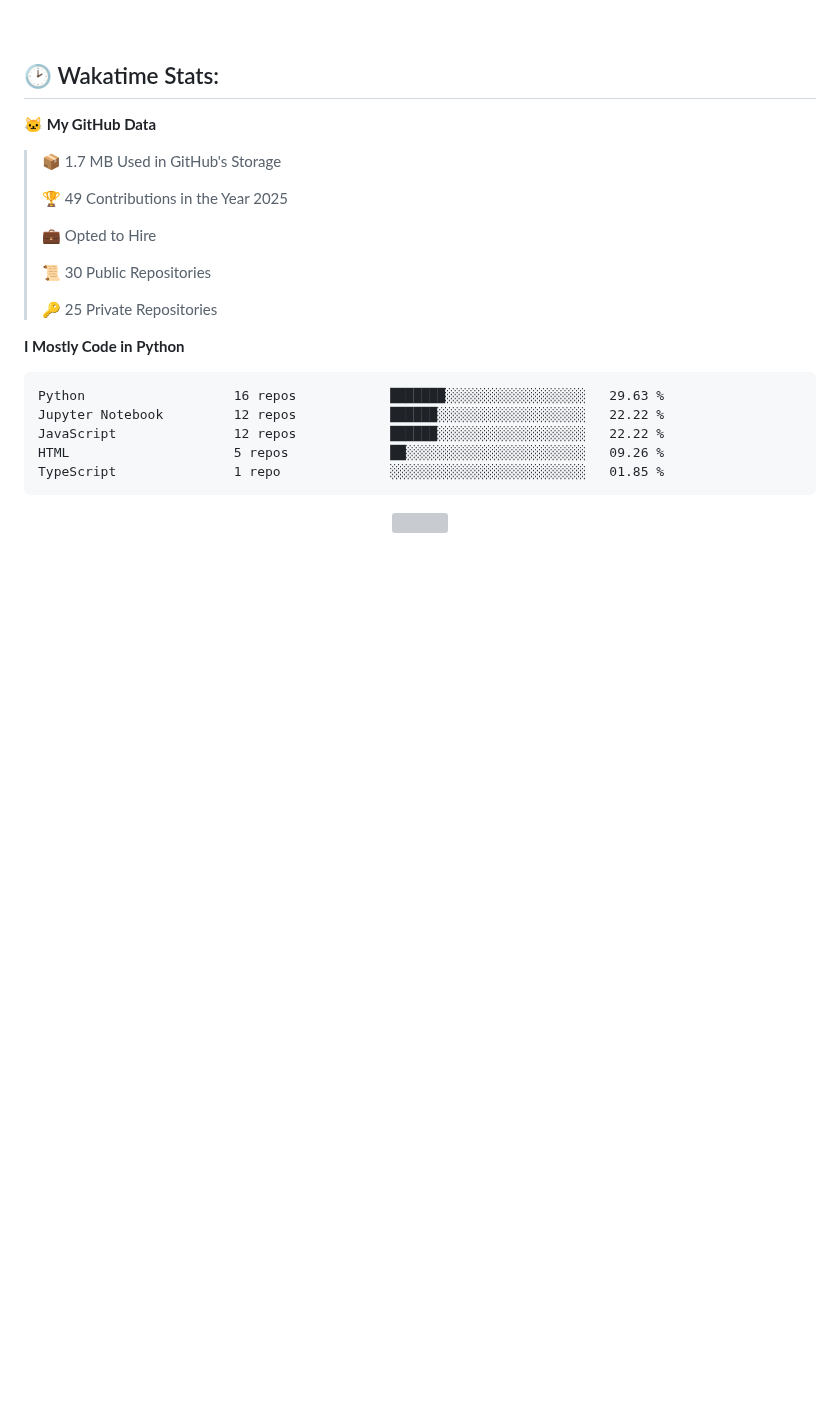
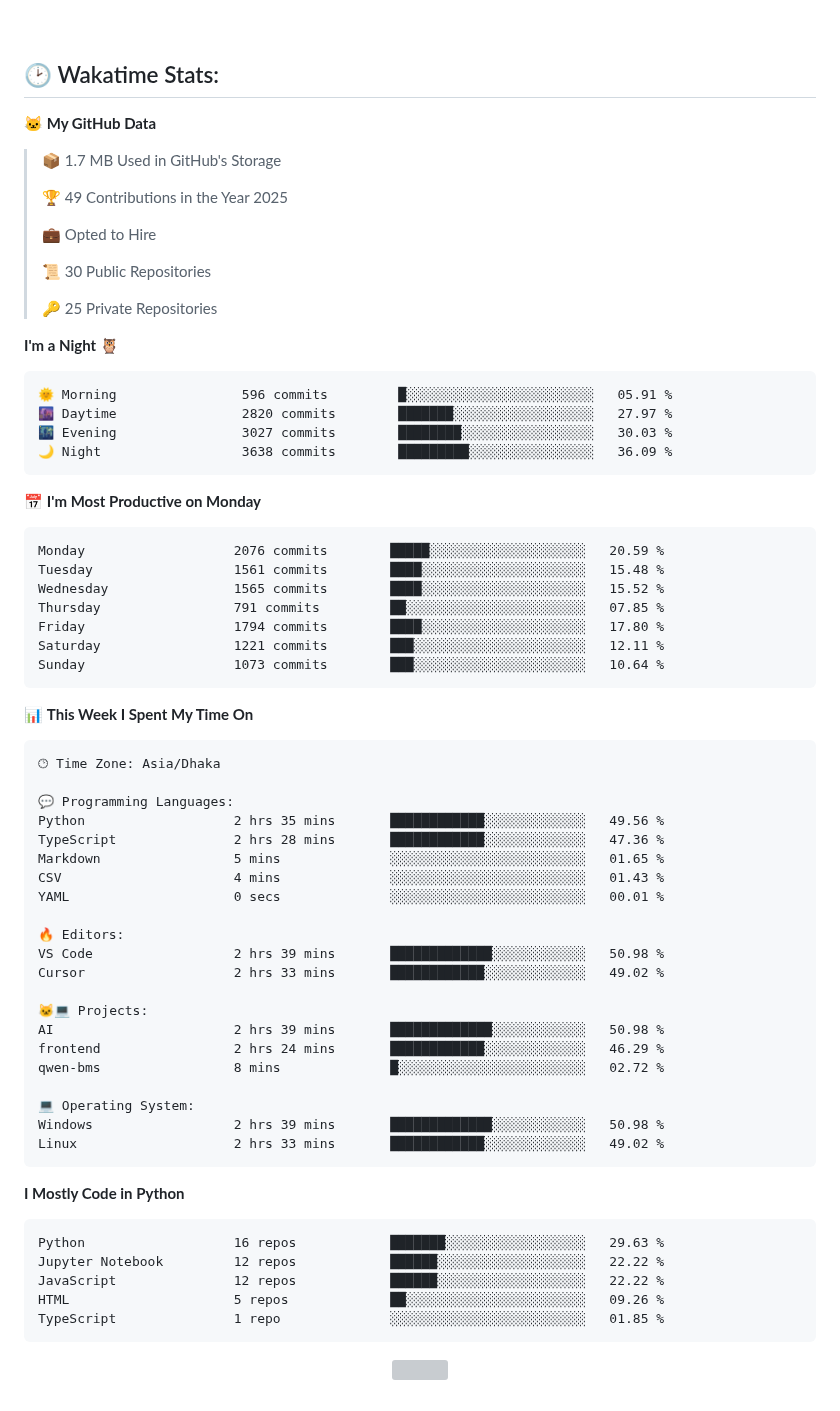
Before and after one commit to mirsazzathossain/mirsazzathossain, a Markdown page: README.md, the part around the change. Rendered like a GitHub page; blank space fills up the shorter version; grey boxes are pictures that could not be loaded.

Commit message:
Updated with Dev Metrics

````diff
--- a/README.md
+++ b/README.md
@@ -155,6 +155,53 @@ Feel free to reach out to discuss **ideas** or ask research-related questions
  >
 > 🔑 25 Private Repositories
  >
+**I'm a Night 🦉**
+
+```text
+🌞 Morning                596 commits         █░░░░░░░░░░░░░░░░░░░░░░░░   05.91 %
+🌆 Daytime                2820 commits        ███████░░░░░░░░░░░░░░░░░░   27.97 %
+🌃 Evening                3027 commits        ████████░░░░░░░░░░░░░░░░░   30.03 %
+🌙 Night                  3638 commits        █████████░░░░░░░░░░░░░░░░   36.09 %
+```
+📅 **I'm Most Productive on Monday**
+
+```text
+Monday                   2076 commits        █████░░░░░░░░░░░░░░░░░░░░   20.59 %
+Tuesday                  1561 commits        ████░░░░░░░░░░░░░░░░░░░░░   15.48 %
+Wednesday                1565 commits        ████░░░░░░░░░░░░░░░░░░░░░   15.52 %
+Thursday                 791 commits         ██░░░░░░░░░░░░░░░░░░░░░░░   07.85 %
+Friday                   1794 commits        ████░░░░░░░░░░░░░░░░░░░░░   17.80 %
+Saturday                 1221 commits        ███░░░░░░░░░░░░░░░░░░░░░░   12.11 %
+Sunday                   1073 commits        ███░░░░░░░░░░░░░░░░░░░░░░   10.64 %
+```
+
+
+📊 **This Week I Spent My Time On**
+
+```text
+🕑︎ Time Zone: Asia/Dhaka
+
+💬 Programming Languages:
+Python                   2 hrs 35 mins       ████████████░░░░░░░░░░░░░   49.56 %
+TypeScript               2 hrs 28 mins       ████████████░░░░░░░░░░░░░   47.36 %
+Markdown                 5 mins              ░░░░░░░░░░░░░░░░░░░░░░░░░   01.65 %
+CSV                      4 mins              ░░░░░░░░░░░░░░░░░░░░░░░░░   01.43 %
+YAML                     0 secs              ░░░░░░░░░░░░░░░░░░░░░░░░░   00.01 %
+
+🔥 Editors:
+VS Code                  2 hrs 39 mins       █████████████░░░░░░░░░░░░   50.98 %
+Cursor                   2 hrs 33 mins       ████████████░░░░░░░░░░░░░   49.02 %
+
+🐱‍💻 Projects:
+AI                       2 hrs 39 mins       █████████████░░░░░░░░░░░░   50.98 %
+frontend                 2 hrs 24 mins       ████████████░░░░░░░░░░░░░   46.29 %
+qwen-bms                 8 mins              █░░░░░░░░░░░░░░░░░░░░░░░░   02.72 %
+
+💻 Operating System:
+Windows                  2 hrs 39 mins       █████████████░░░░░░░░░░░░   50.98 %
+Linux                    2 hrs 33 mins       ████████████░░░░░░░░░░░░░   49.02 %
+```
+
 **I Mostly Code in Python**
 
 ```text
````
